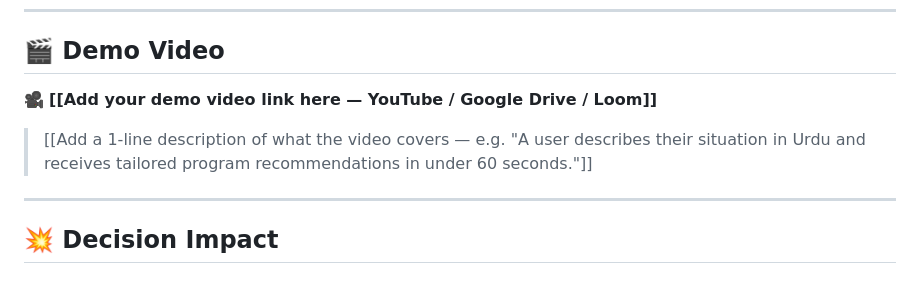
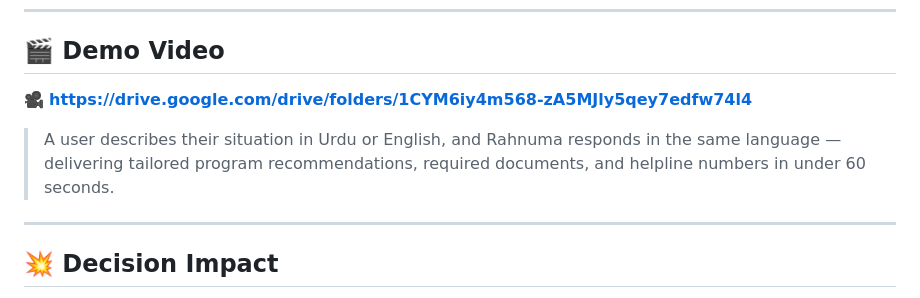
Before and after one commit to hamdanahmed21/Benefits-Navigator-Pakistan, a Markdown page: README.md, the part around the change. Rendered like a GitHub page.

```diff
--- a/README.md
+++ b/README.md
@@ -27,9 +27,9 @@ Millions of Pakistanis are eligible for government support programs — BISP, Eh
 
 ## 🎬 Demo Video
 
-🎥 **[[Add your demo video link here — YouTube / Google Drive / Loom]]**
+🎥 **https://drive.google.com/drive/folders/1CYM6iy4m568-zA5MJly5qey7edfw74l4**
 
-> [[Add a 1-line description of what the video covers — e.g. "A user describes their situation in Urdu and receives tailored program recommendations in under 60 seconds."]]
+> A user describes their situation in Urdu or English, and Rahnuma responds in the same language — delivering tailored program recommendations, required documents, and helpline numbers in under 60 seconds.
 
 ---
 
```
